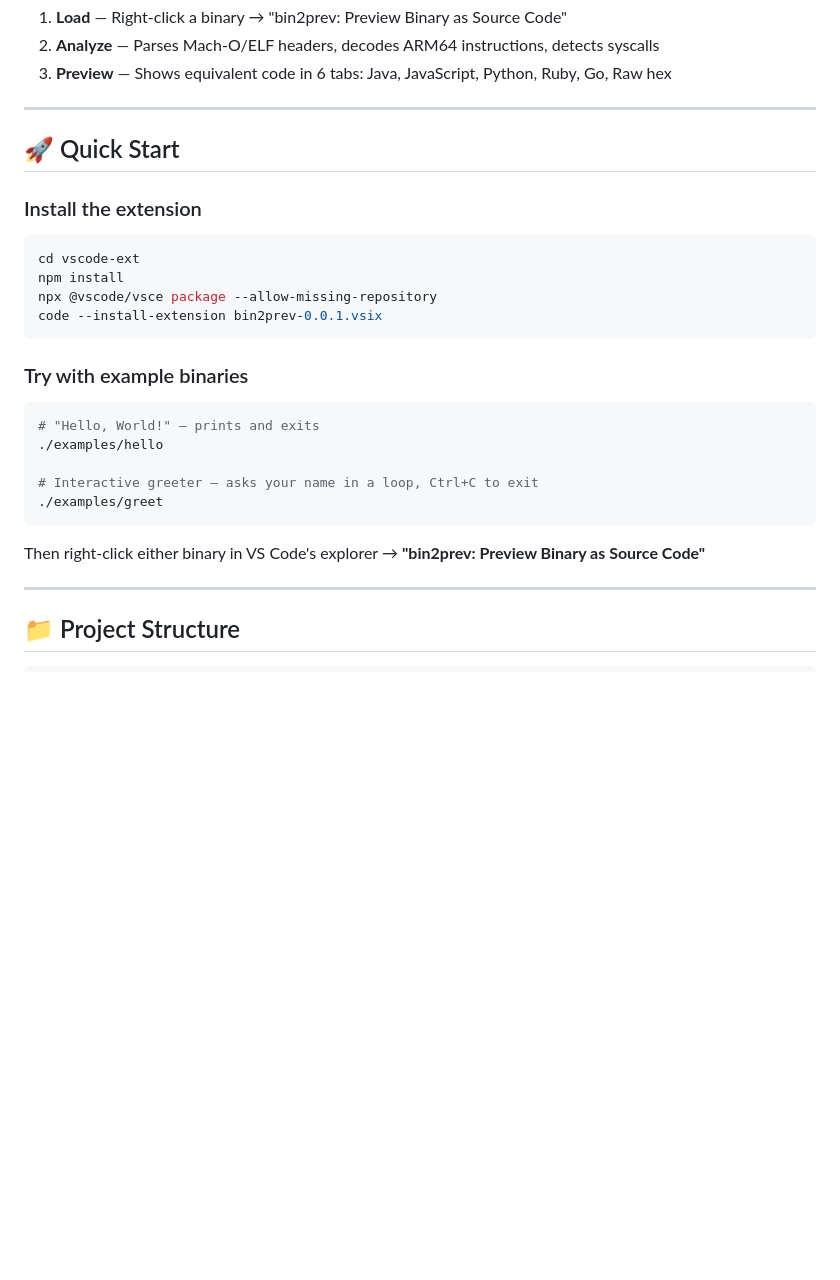
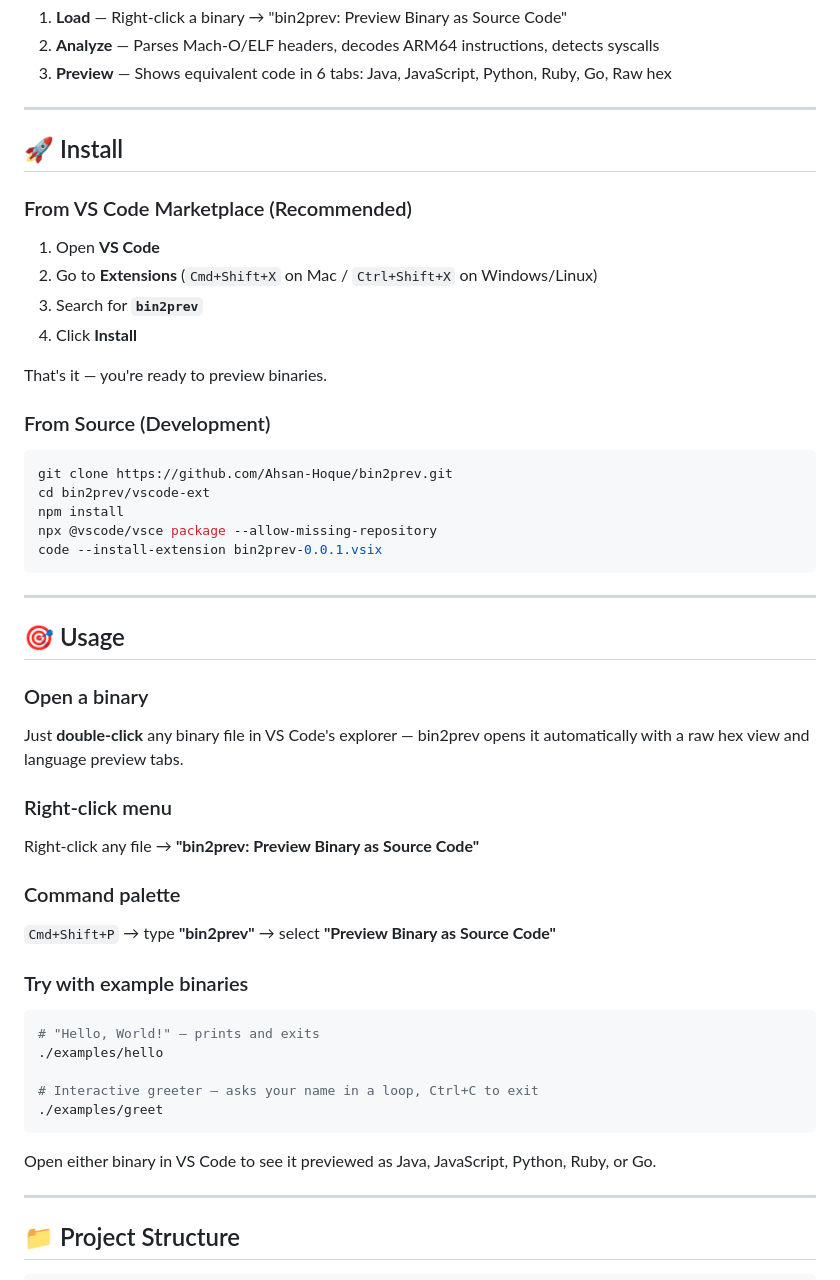
Before and after one commit to Ahsan-Hoque/bin2prev, a Markdown page: README.md, the part around the change. GitHub-like rendering; blank space fills up the shorter version.

Commit message:
Add Marketplace install and usage instructions to README
Co-authored-by: Copilot <223556219+Copilot@users.noreply.github.com>

````diff
--- a/README.md
+++ b/README.md
@@ -40,15 +40,38 @@ With AI agents, you can now **write native binary directly** — the way machine
 
 ---
 
-## 🚀 Quick Start
+## 🚀 Install
 
-### Install the extension
+### From VS Code Marketplace (Recommended)
+
+1. Open **VS Code**
+2. Go to **Extensions** (`Cmd+Shift+X` on Mac / `Ctrl+Shift+X` on Windows/Linux)
+3. Search for **`bin2prev`**
+4. Click **Install**
+
+That's it — you're ready to preview binaries.
+
+### From Source (Development)
 ```bash
-cd vscode-ext
+git clone https://github.com/Ahsan-Hoque/bin2prev.git
+cd bin2prev/vscode-ext
 npm install
 npx @vscode/vsce package --allow-missing-repository
 code --install-extension bin2prev-0.0.1.vsix
 ```
+
+---
+
+## 🎯 Usage
+
+### Open a binary
+Just **double-click** any binary file in VS Code's explorer — bin2prev opens it automatically with a raw hex view and language preview tabs.
+
+### Right-click menu
+Right-click any file → **"bin2prev: Preview Binary as Source Code"**
+
+### Command palette
+`Cmd+Shift+P` → type **"bin2prev"** → select **"Preview Binary as Source Code"**
 
 ### Try with example binaries
 ```bash
@@ -59,7 +82,7 @@ code --install-extension bin2prev-0.0.1.vsix
 ./examples/greet
 ```
 
-Then right-click either binary in VS Code's explorer → **"bin2prev: Preview Binary as Source Code"**
+Open either binary in VS Code to see it previewed as Java, JavaScript, Python, Ruby, or Go.
 
 ---
 
````
